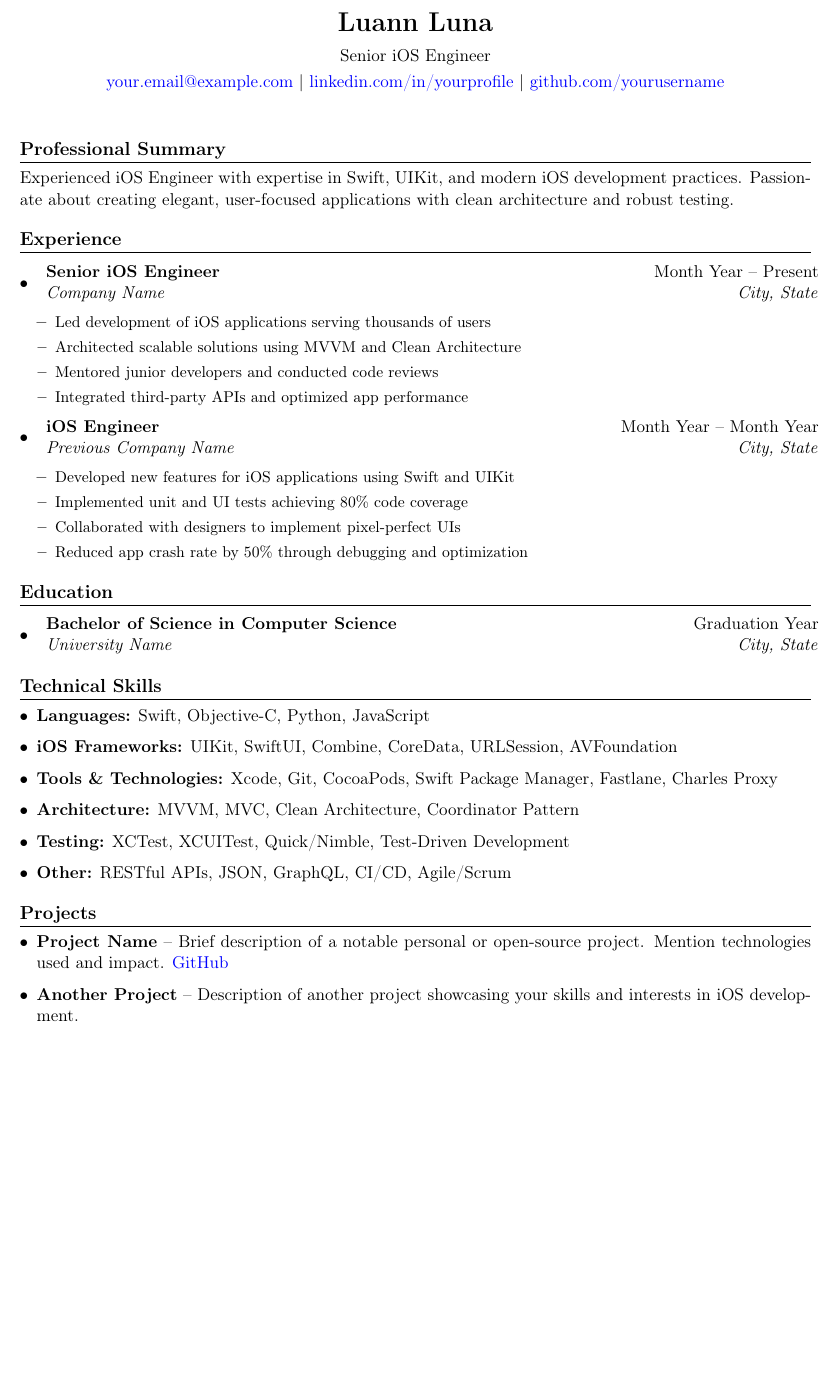
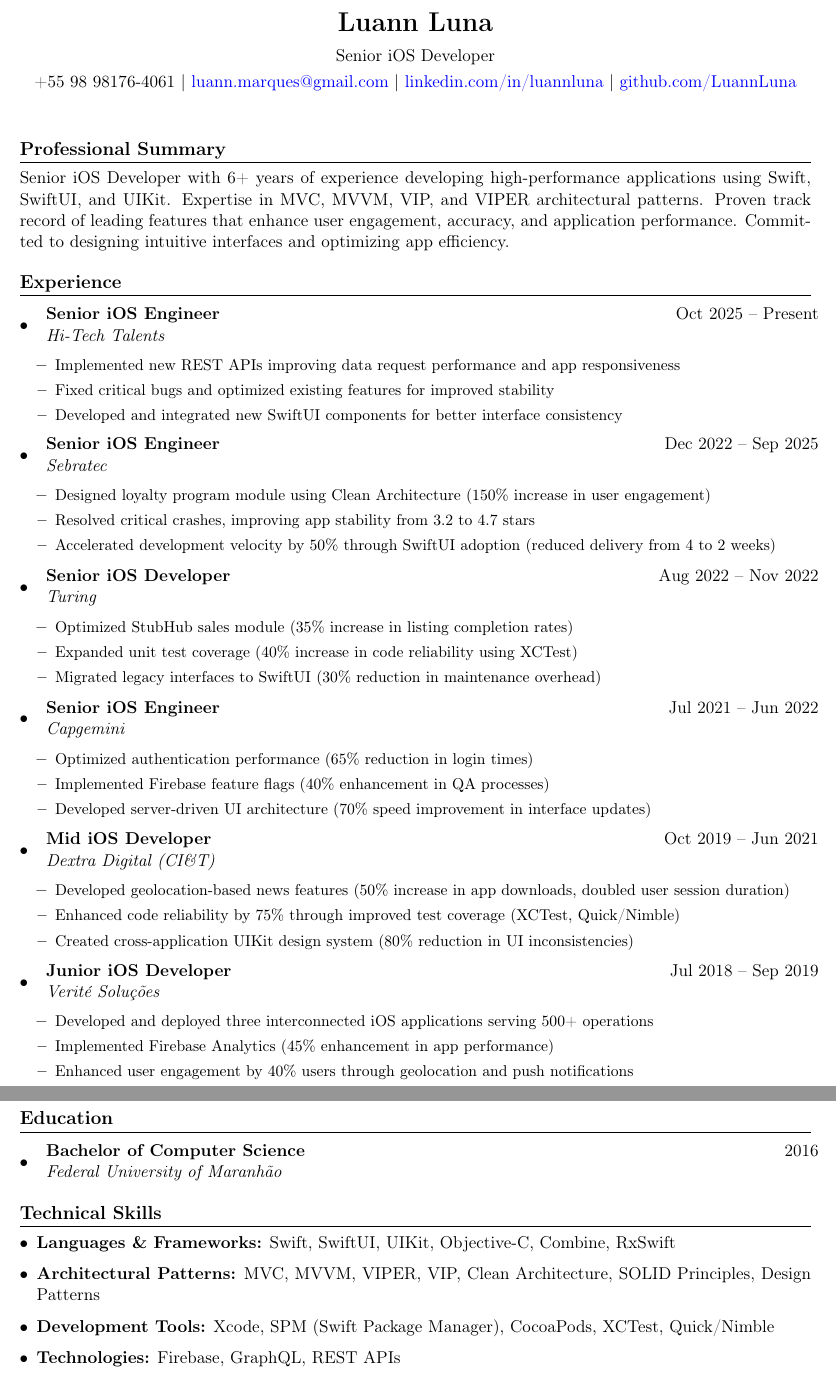
Before and after one commit to LuannLuna/Resume, a LaTeX CV (LaTeX/resume.tex): part of the page before the commit and two parts of pages 1 and 2 of 2 after it, the two joined at a grey line, cut so that both start at the same text, the shorter picture padded with empty space. Compiled offline with pdfLaTeX.

Commit message:
Populate LaTeX resume with actual content
Updated all sections with accurate information:
- Header: Contact info (email, phone, LinkedIn, GitHub)
- Professional Summary: Hybrid version with 6+ years experience
- Experience: All 6 positions with correct dates and achievements
- Education: Bachelor of Computer Science, UFMA, 2016
- Technical Skills: Organized into 4 categories
- Removed Projects and Certifications sections

Resume is now complete and ready for automated PDF generation.

Co-Authored-By: Claude Sonnet 4.5 <noreply@anthropic.com>

```diff
--- a/LaTeX/resume.tex
+++ b/LaTeX/resume.tex
@@ -55,41 +55,76 @@
 \begin{center}
     {\LARGE \textbf{Luann Luna}} \\
     \vspace{0.5em}
-    Senior iOS Engineer \\
+    Senior iOS Developer \\
     \vspace{0.3em}
-    \href{mailto:your.email@example.com}{your.email@example.com} $|$
-    \href{https://linkedin.com/in/yourprofile}{linkedin.com/in/yourprofile} $|$
-    \href{https://github.com/yourusername}{github.com/yourusername}
+    +55 98 98176-4061 $|$
+    \href{mailto:luann.marques@gmail.com}{luann.marques@gmail.com} $|$
+    \href{https://linkedin.com/in/luannluna}{linkedin.com/in/luannluna} $|$
+    \href{https://github.com/LuannLuna}{github.com/LuannLuna}
 \end{center}
 
 \vspace{0.5em}
 
 %------- PROFESSIONAL SUMMARY -------
 \section*{Professional Summary}
-Experienced iOS Engineer with expertise in Swift, UIKit, and modern iOS development practices. Passionate about creating elegant, user-focused applications with clean architecture and robust testing.
+Senior iOS Developer with 6+ years of experience developing high-performance applications using Swift, SwiftUI, and UIKit. Expertise in MVC, MVVM, VIP, and VIPER architectural patterns. Proven track record of leading features that enhance user engagement, accuracy, and application performance. Committed to designing intuitive interfaces and optimizing app efficiency.
 
 %------- EXPERIENCE -------
 \section*{Experience}
 
 \begin{itemize}[leftmargin=0.15in]
     \resumeSubheading
-        {Senior iOS Engineer}{Month Year -- Present}
-        {Company Name}{City, State}
+        {Senior iOS Engineer}{Oct 2025 -- Present}
+        {Hi-Tech Talents}{}
         \begin{itemize}
-            \resumeItem{Led development of iOS applications serving thousands of users}
-            \resumeItem{Architected scalable solutions using MVVM and Clean Architecture}
-            \resumeItem{Mentored junior developers and conducted code reviews}
-            \resumeItem{Integrated third-party APIs and optimized app performance}
+            \resumeItem{Implemented new REST APIs improving data request performance and app responsiveness}
+            \resumeItem{Fixed critical bugs and optimized existing features for improved stability}
+            \resumeItem{Developed and integrated new SwiftUI components for better interface consistency}
         \end{itemize}
 
     \resumeSubheading
-        {iOS Engineer}{Month Year -- Month Year}
-        {Previous Company Name}{City, State}
+        {Senior iOS Engineer}{Dec 2022 -- Sep 2025}
+        {Sebratec}{}
         \begin{itemize}
-            \resumeItem{Developed new features for iOS applications using Swift and UIKit}
-            \resumeItem{Implemented unit and UI tests achieving 80\% code coverage}
-            \resumeItem{Collaborated with designers to implement pixel-perfect UIs}
-            \resumeItem{Reduced app crash rate by 50\% through debugging and optimization}
+            \resumeItem{Designed loyalty program module using Clean Architecture (150\% increase in user engagement)}
+            \resumeItem{Resolved critical crashes, improving app stability from 3.2 to 4.7 stars}
+            \resumeItem{Accelerated development velocity by 50\% through SwiftUI adoption (reduced delivery from 4 to 2 weeks)}
+        \end{itemize}
+
+    \resumeSubheading
+        {Senior iOS Developer}{Aug 2022 -- Nov 2022}
+        {Turing}{}
+        \begin{itemize}
+            \resumeItem{Optimized StubHub sales module (35\% increase in listing completion rates)}
+            \resumeItem{Expanded unit test coverage (40\% increase in code reliability using XCTest)}
+            \resumeItem{Migrated legacy interfaces to SwiftUI (30\% reduction in maintenance overhead)}
+        \end{itemize}
+
+    \resumeSubheading
+        {Senior iOS Engineer}{Jul 2021 -- Jun 2022}
+        {Capgemini}{}
+        \begin{itemize}
+            \resumeItem{Optimized authentication performance (65\% reduction in login times)}
+            \resumeItem{Implemented Firebase feature flags (40\% enhancement in QA processes)}
+            \resumeItem{Developed server-driven UI architecture (70\% speed improvement in interface updates)}
+        \end{itemize}
+
+    \resumeSubheading
+        {Mid iOS Developer}{Oct 2019 -- Jun 2021}
+        {Dextra Digital (CI\&T)}{}
+        \begin{itemize}
+            \resumeItem{Developed geolocation-based news features (50\% increase in app downloads, doubled user session duration)}
+            \resumeItem{Enhanced code reliability by 75\% through improved test coverage (XCTest, Quick/Nimble)}
+            \resumeItem{Created cross-application UIKit design system (80\% reduction in UI inconsistencies)}
+        \end{itemize}
+
+    \resumeSubheading
+        {Junior iOS Developer}{Jul 2018 -- Sep 2019}
+        {Verité Soluções}{}
+        \begin{itemize}
+            \resumeItem{Developed and deployed three interconnected iOS applications serving 500+ operations}
+            \resumeItem{Implemented Firebase Analytics (45\% enhancement in app performance)}
+            \resumeItem{Enhanced user engagement by 40\% users through geolocation and push notifications}
         \end{itemize}
 \end{itemize}
 
@@ -98,36 +133,18 @@ Experienced iOS Engineer with expertise in Swift, UIKit, and modern iOS developm
 
 \begin{itemize}[leftmargin=0.15in]
     \resumeSubheading
-        {Bachelor of Science in Computer Science}{Graduation Year}
-        {University Name}{City, State}
+        {Bachelor of Computer Science}{2016}
+        {Federal University of Maranhão}{}
 \end{itemize}
 
 %------- TECHNICAL SKILLS -------
 \section*{Technical Skills}
 
 \begin{itemize}[leftmargin=0.15in]
-    \item \textbf{Languages:} Swift, Objective-C, Python, JavaScript
-    \item \textbf{iOS Frameworks:} UIKit, SwiftUI, Combine, CoreData, URLSession, AVFoundation
-    \item \textbf{Tools \& Technologies:} Xcode, Git, CocoaPods, Swift Package Manager, Fastlane, Charles Proxy
-    \item \textbf{Architecture:} MVVM, MVC, Clean Architecture, Coordinator Pattern
-    \item \textbf{Testing:} XCTest, XCUITest, Quick/Nimble, Test-Driven Development
-    \item \textbf{Other:} RESTful APIs, JSON, GraphQL, CI/CD, Agile/Scrum
+    \item \textbf{Languages \& Frameworks:} Swift, SwiftUI, UIKit, Objective-C, Combine, RxSwift
+    \item \textbf{Architectural Patterns:} MVC, MVVM, VIPER, VIP, Clean Architecture, SOLID Principles, Design Patterns
+    \item \textbf{Development Tools:} Xcode, SPM (Swift Package Manager), CocoaPods, XCTest, Quick/Nimble
+    \item \textbf{Technologies:} Firebase, GraphQL, REST APIs
 \end{itemize}
 
-%------- PROJECTS -------
-\section*{Projects}
-
-\begin{itemize}[leftmargin=0.15in]
-    \item \textbf{Project Name} -- Brief description of a notable personal or open-source project. Mention technologies used and impact. \href{https://github.com/yourusername/project}{GitHub}
-    \item \textbf{Another Project} -- Description of another project showcasing your skills and interests in iOS development.
-\end{itemize}
-
-%------- CERTIFICATIONS & AWARDS (Optional) -------
-% \section*{Certifications \& Awards}
-%
-% \begin{itemize}[leftmargin=0.15in]
-%     \item Certification Name -- Issuing Organization, Year
-%     \item Award Name -- Brief description, Year
-% \end{itemize}
-
 \end{document}
```
